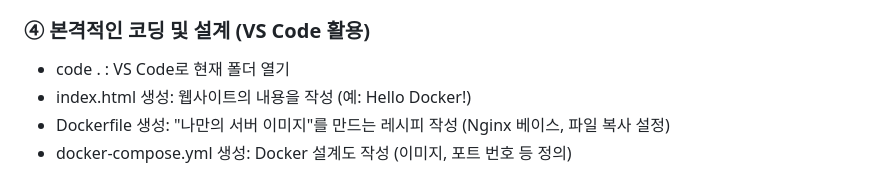
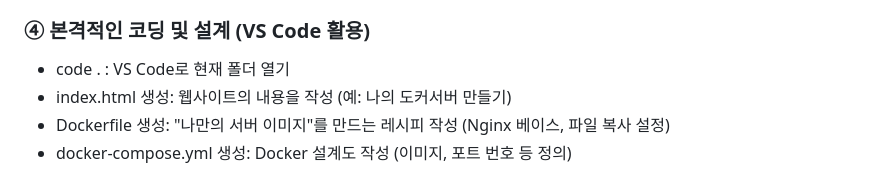
Before and after one commit to jin1732/my-docker2, a Markdown page: README.md, the part around the change. GitHub-like rendering.

Commit message:
텍스트 수정

```diff
--- a/README.md
+++ b/README.md
@@ -45,7 +45,7 @@
 
 ###  ④ 본격적인 코딩 및 설계 (VS Code 활용)
 - code . : VS Code로 현재 폴더 열기
-- index.html 생성: 웹사이트의 내용을 작성 (예: Hello Docker!)
+- index.html 생성: 웹사이트의 내용을 작성 (예: 나의 도커서버 만들기)
 - Dockerfile 생성: "나만의 서버 이미지"를 만드는 레시피 작성 (Nginx 베이스, 파일 복사 설정)
 - docker-compose.yml 생성: Docker 설계도 작성 (이미지, 포트 번호 등 정의)
 
```
